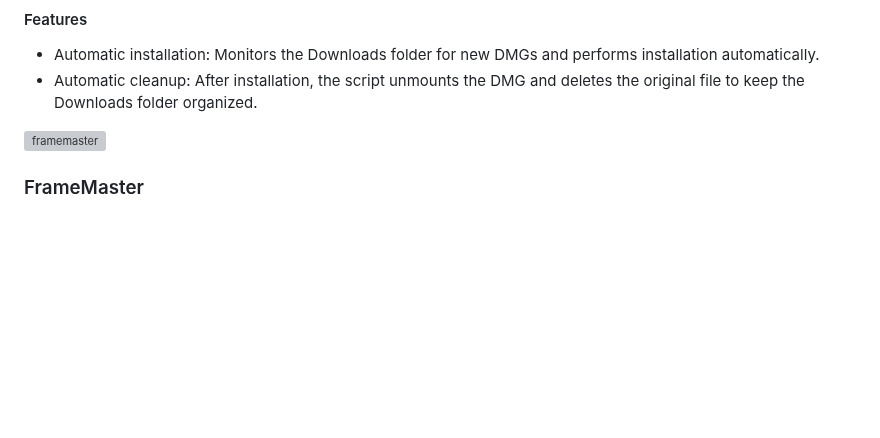
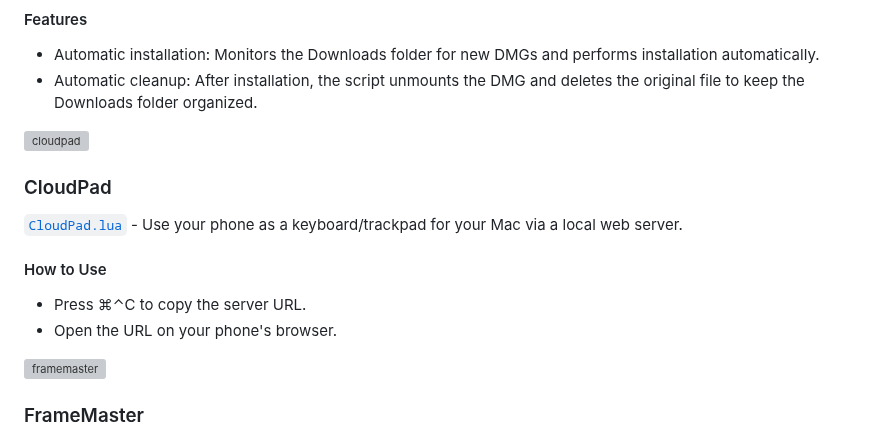
Before and after one commit to sryo/Spoons, a Markdown page: README.md, the part around the change. Rendered like a GitHub page; blank space fills up the shorter version; grey boxes are pictures that could not be loaded.

```diff
--- a/README.md
+++ b/README.md
@@ -6,6 +6,14 @@ These Hammerspoon scripts are designed to enhance the usability and productivity
 #### Features
 - Automatic installation: Monitors the Downloads folder for new DMGs and performs installation automatically.
 - Automatic cleanup: After installation, the script unmounts the DMG and deletes the original file to keep the Downloads folder organized.
+
+![cloudpad](https://github.com/user-attachments/assets/47fd58d2-fcf9-4c11-9dd3-7e74d4abc9bc)
+### CloudPad
+[`CloudPad.lua`](https://github.com/sryo/Spoons/blob/main/CloudPad.lua) - Use your phone as a keyboard/trackpad for your Mac via a local web server.
+
+#### How to Use
+- Press ⌘⌃C to copy the server URL.
+- Open the URL on your phone's browser.
 
 ![framemaster](https://github.com/user-attachments/assets/155fd5d5-3bb4-4ad3-9056-ef8c22bf7514)
 ### FrameMaster
```
